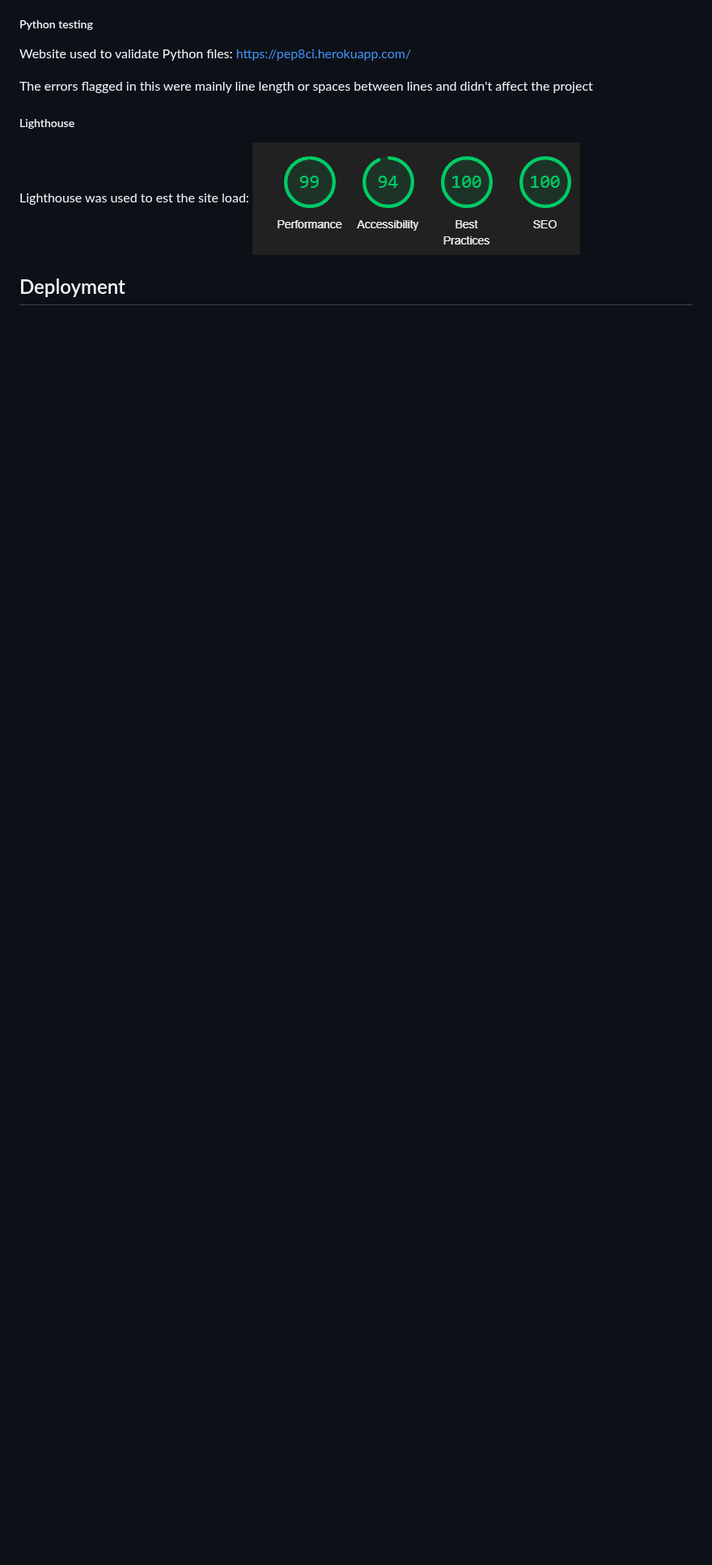
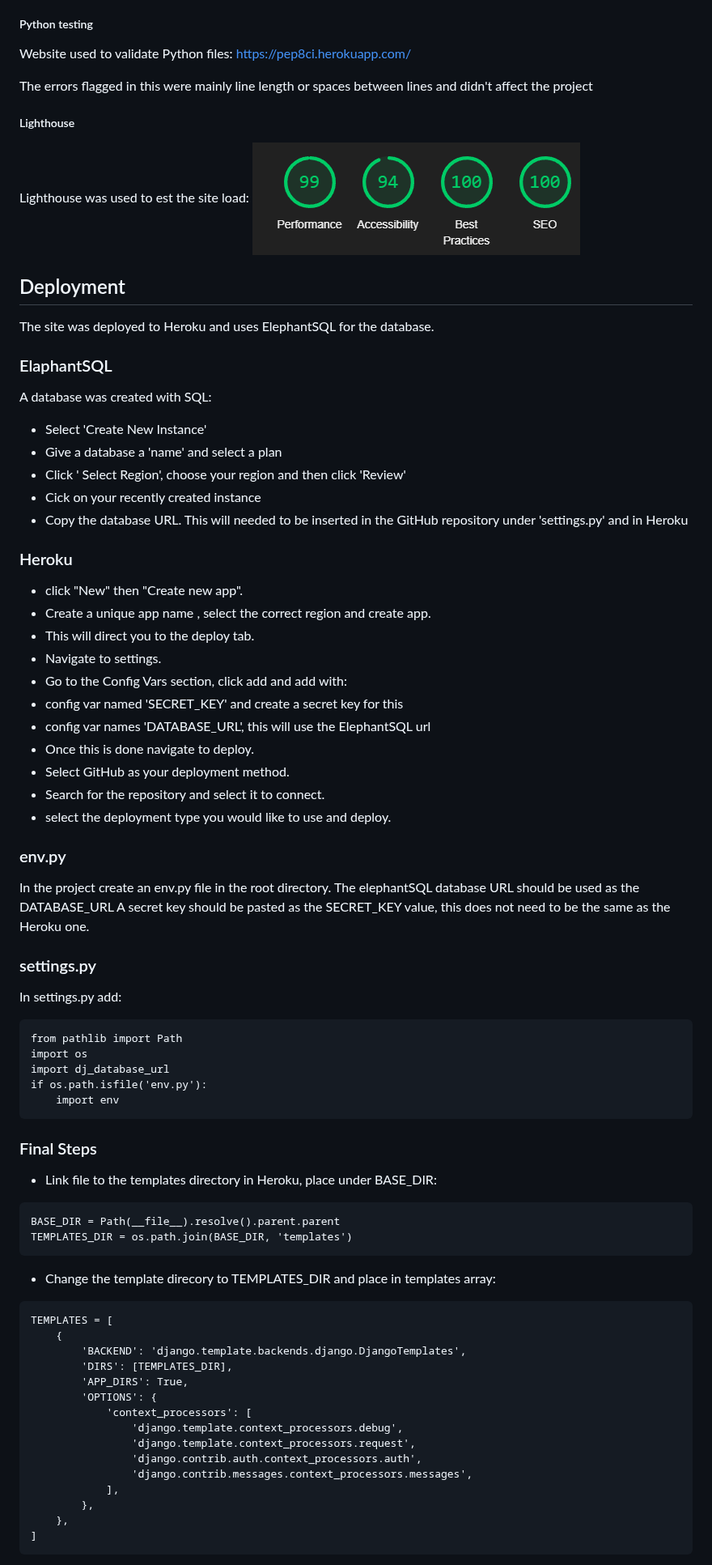
Before and after one commit to Jamie-S2000/book_blog, a Markdown page: README.md, the part around one of its changes. Shown at 81% size. Rendered like a GitHub page; blank space fills up the shorter version.

Commit message:
deployment section in readme

````diff
--- a/README.md
+++ b/README.md
@@ -108,3 +111,68 @@ Lighthouse was used to est the site load:
 ![Screenshot of Lighthoue test](/assets/lighthouse.png)
 
 ## Deployment
+The site was deployed to Heroku and uses ElephantSQL for the database.
+
+### ElaphantSQL
+
+A database was created with SQL:
+- Select 'Create New Instance'
+- Give a database a 'name' and select a plan
+- Click ' Select Region', choose your region and then click 'Review'
+- Cick on your recently created instance
+- Copy the database URL. This will needed to be inserted in the GitHub repository under 'settings.py' and in Heroku
+
+### Heroku
+- click "New" then "Create new app".
+- Create a unique app name , select the correct region and create app.
+- This will direct you to the deploy tab.
+- Navigate to settings.
+- Go to the Config Vars section, click add and add with:
+- config var named 'SECRET_KEY' and create a secret key for this
+- config var names 'DATABASE_URL', this will use the ElephantSQL url
+- Once this is done navigate to deploy.
+- Select GitHub as your deployment method.
+- Search for the repository and select it to connect.
+- select the deployment type you would like to use and deploy.
+
+### env.py
+In the project create an env.py file in the root directory.
+The elephantSQL database URL should be used as the DATABASE_URL
+A secret key should be pasted as the SECRET_KEY value, this does not need to be the same as the Heroku one.
+
+### settings.py
+In settings.py add:
+```
+from pathlib import Path
+import os
+import dj_database_url
+if os.path.isfile('env.py'):
+    import env
+```
+
+### Final Steps
+- Link file to the templates directory in Heroku, place under BASE_DIR:
+```
+BASE_DIR = Path(__file__).resolve().parent.parent
+TEMPLATES_DIR = os.path.join(BASE_DIR, 'templates')
+```
+
+- Change the template direcory to TEMPLATES_DIR and place in templates array:
+```
+TEMPLATES = [
+    {
+        'BACKEND': 'django.template.backends.django.DjangoTemplates',
+        'DIRS': [TEMPLATES_DIR],
+        'APP_DIRS': True,
+        'OPTIONS': {
+            'context_processors': [
+                'django.template.context_processors.debug',
+                'django.template.context_processors.request',
+                'django.contrib.auth.context_processors.auth',
+                'django.contrib.messages.context_processors.messages',
+            ],
+        },
+    },
+]
+```
+
````
Also changed, not shown: other parts of README.md (+19 -0 lines).
